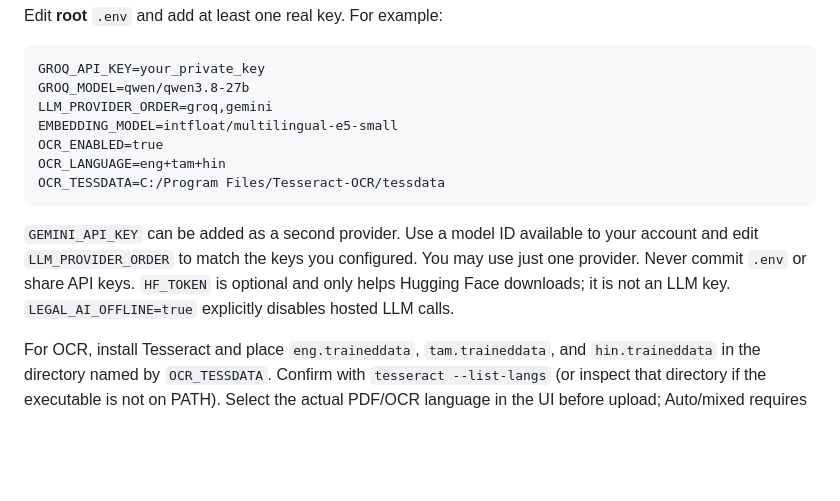
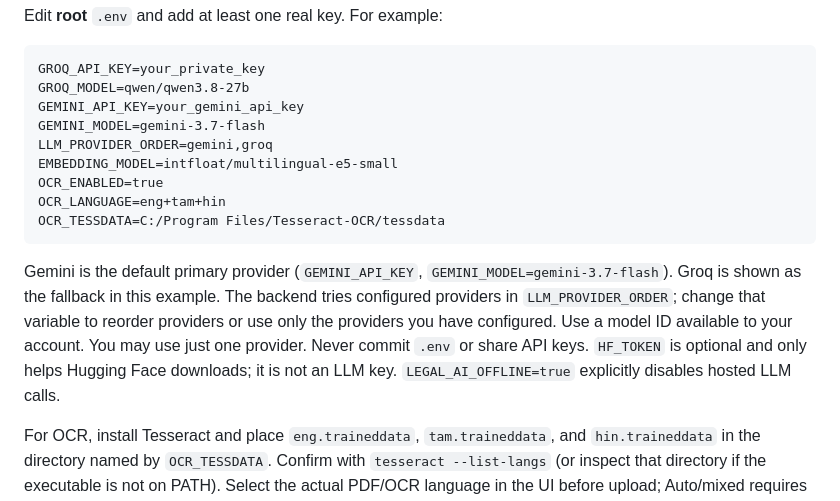
Before and after one commit to Praveenraj1618/Mini-Proj, a Markdown page: README.md, the part around the change. GitHub-like rendering; blank space fills up the shorter version.

Commit message:
Document Gemini as primary LLM provider

````diff
--- a/README.md
+++ b/README.md
@@ -37,14 +37,16 @@ Edit **root** `.env` and add at least one real key. For example:
 ```dotenv
 GROQ_API_KEY=your_private_key
 GROQ_MODEL=qwen/qwen3.8-27b
-LLM_PROVIDER_ORDER=groq,gemini
+GEMINI_API_KEY=your_gemini_api_key
+GEMINI_MODEL=gemini-3.7-flash
+LLM_PROVIDER_ORDER=gemini,groq
 EMBEDDING_MODEL=intfloat/multilingual-e5-small
 OCR_ENABLED=true
 OCR_LANGUAGE=eng+tam+hin
 OCR_TESSDATA=C:/Program Files/Tesseract-OCR/tessdata
 ```
 
-`GEMINI_API_KEY` can be added as a second provider. Use a model ID available to your account and edit `LLM_PROVIDER_ORDER` to match the keys you configured. You may use just one provider. Never commit `.env` or share API keys. `HF_TOKEN` is optional and only helps Hugging Face downloads; it is not an LLM key. `LEGAL_AI_OFFLINE=true` explicitly disables hosted LLM calls.
+Gemini is the default primary provider (`GEMINI_API_KEY`, `GEMINI_MODEL=gemini-3.7-flash`). Groq is shown as the fallback in this example. The backend tries configured providers in `LLM_PROVIDER_ORDER`; change that variable to reorder providers or use only the providers you have configured. Use a model ID available to your account. You may use just one provider. Never commit `.env` or share API keys. `HF_TOKEN` is optional and only helps Hugging Face downloads; it is not an LLM key. `LEGAL_AI_OFFLINE=true` explicitly disables hosted LLM calls.
 
 For OCR, install Tesseract and place `eng.traineddata`, `tam.traineddata`, and `hin.traineddata` in the directory named by `OCR_TESSDATA`. Confirm with `tesseract --list-langs` (or inspect that directory if the executable is not on PATH). Select the actual PDF/OCR language in the UI before upload; Auto/mixed requires all configured packs. Missing packs produce an extraction warning, not an English-only substitute. See [the multilingual setup notes](docs/multilingual_document_review.md) for source-language and font details.
 
````
